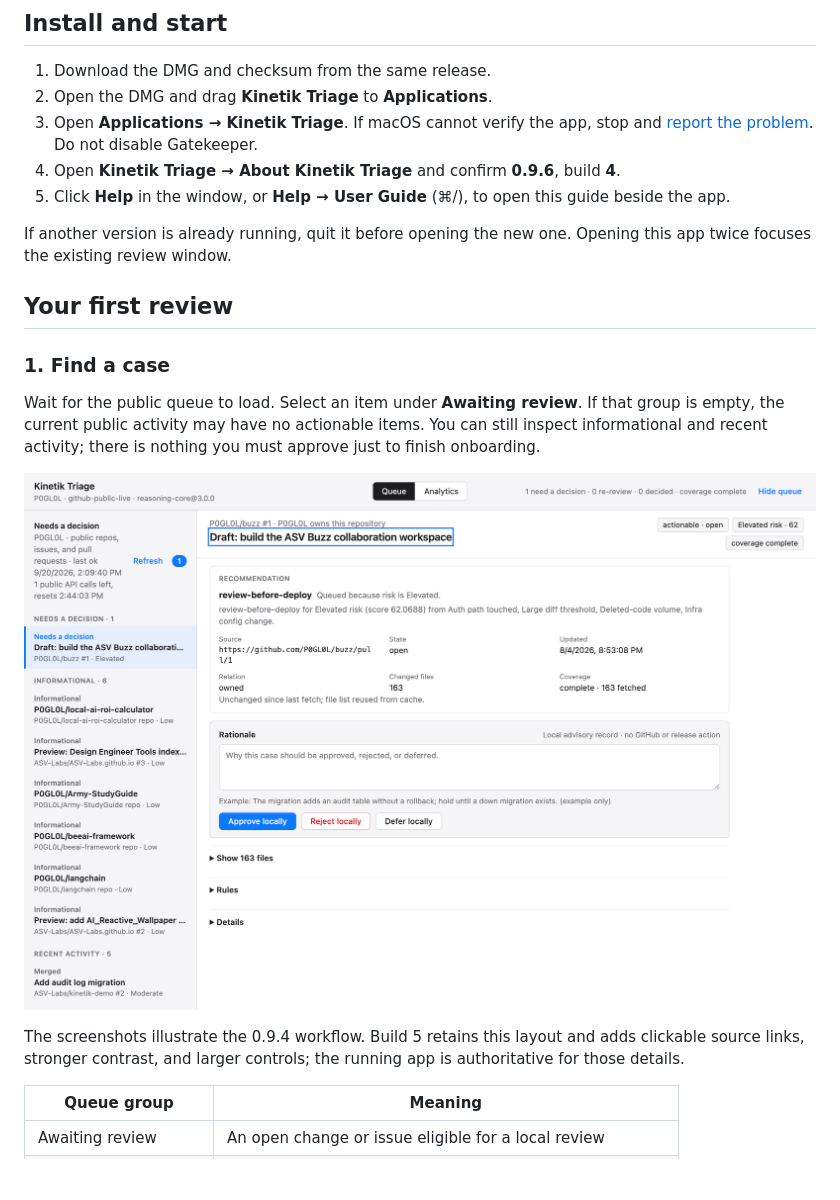
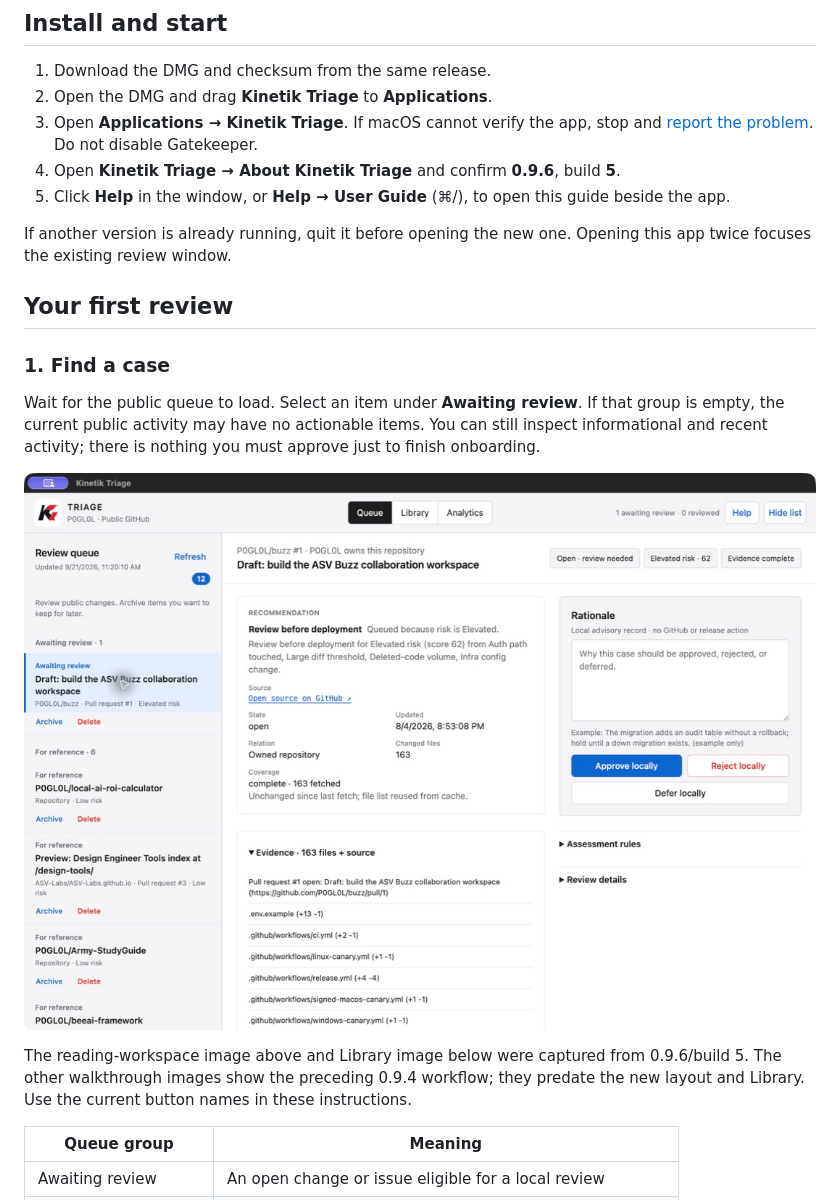
Before and after one commit to ASV-Labs/kinetik-triage, a Markdown page: USER_GUIDE.md, the part around the change printed below. Drawn GitHub-style; pictures changed too: docs/images/07-reading-096.jpg (added); blank space fills up the shorter version.

Commit message:
Include current guide screenshots and final signed candidate identity

```diff
--- a/USER_GUIDE.md
+++ b/USER_GUIDE.md
@@ -21,7 +21,7 @@ You need an Apple silicon Mac running macOS 13 or later and an internet connecti
 1. Download the DMG and checksum from the same release.
 2. Open the DMG and drag **Kinetik Triage** to **Applications**.
 3. Open **Applications → Kinetik Triage**. If macOS cannot verify the app, stop and [report the problem](https://github.com/ASV-Labs/kinetik-triage/issues). Do not disable Gatekeeper.
-4. Open **Kinetik Triage → About Kinetik Triage** and confirm **0.9.6**, build **4**.
+4. Open **Kinetik Triage → About Kinetik Triage** and confirm **0.9.6**, build **5**.
 5. Click **Help** in the window, or **Help → User Guide** (⌘/), to open this guide beside the app.
 
 If another version is already running, quit it before opening the new one. Opening this app twice focuses the existing review window.
@@ -32,9 +32,9 @@ If another version is already running, quit it before opening the new one. Openi
 
 Wait for the public queue to load. Select an item under **Awaiting review**. If that group is empty, the current public activity may have no actionable items. You can still inspect informational and recent activity; there is nothing you must approve just to finish onboarding.
 
-![Queue groups and case details in the preceding 0.9.4 UI](docs/images/01-queue-overview.png)
+![Kinetik 0.9.6 reading workspace with evidence and rationale side by side](docs/images/07-reading-096.jpg)
 
-The screenshots illustrate the 0.9.4 workflow. Build 5 retains this layout and adds clickable source links, stronger contrast, and larger controls; the running app is authoritative for those details.
+The reading-workspace image above and Library image below were captured from 0.9.6/build 5. The other walkthrough images show the preceding 0.9.4 workflow; they predate the new layout and Library. Use the current button names in these instructions.
 
 | Queue group | Meaning |
 | --- | --- |
```
Also changed, not shown: other parts of USER_GUIDE.md (+2 -0 lines), RELEASE_STATUS.md (+4 -4 lines), docs/images/08-library-096.jpg (added), 1 other file.
